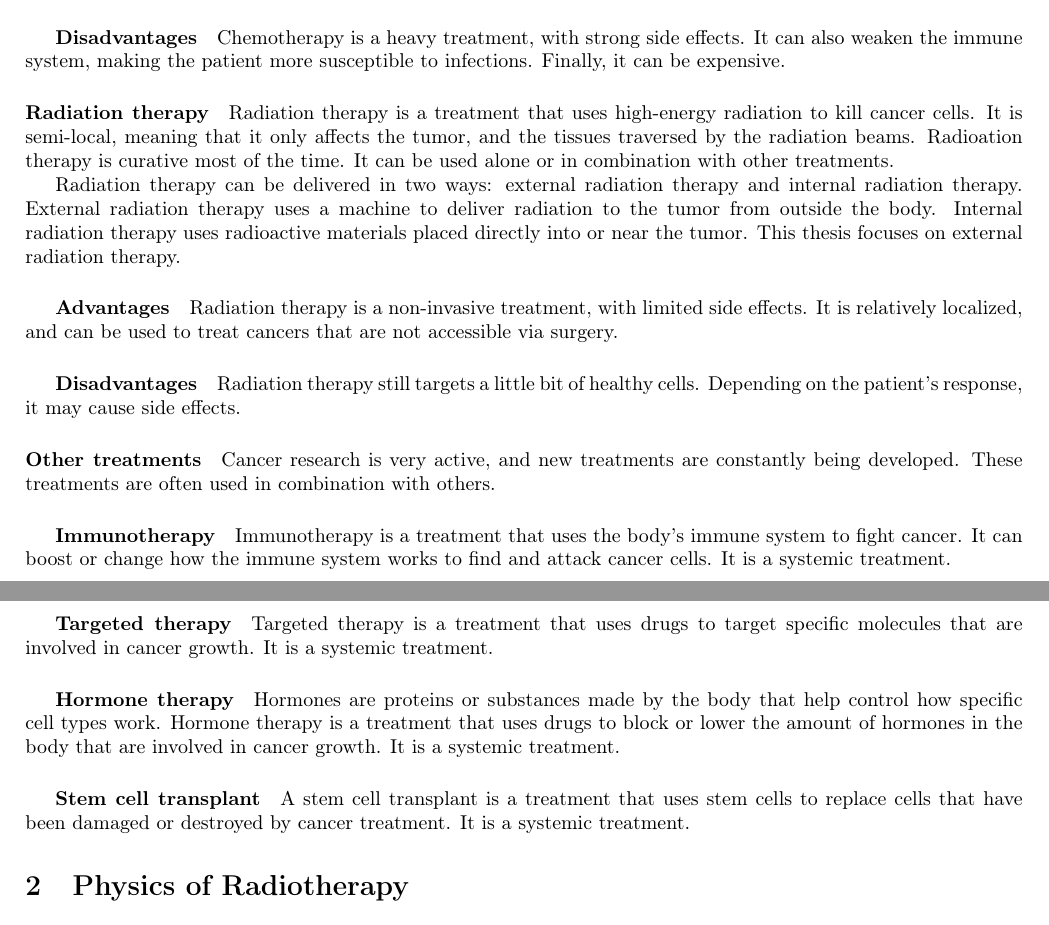
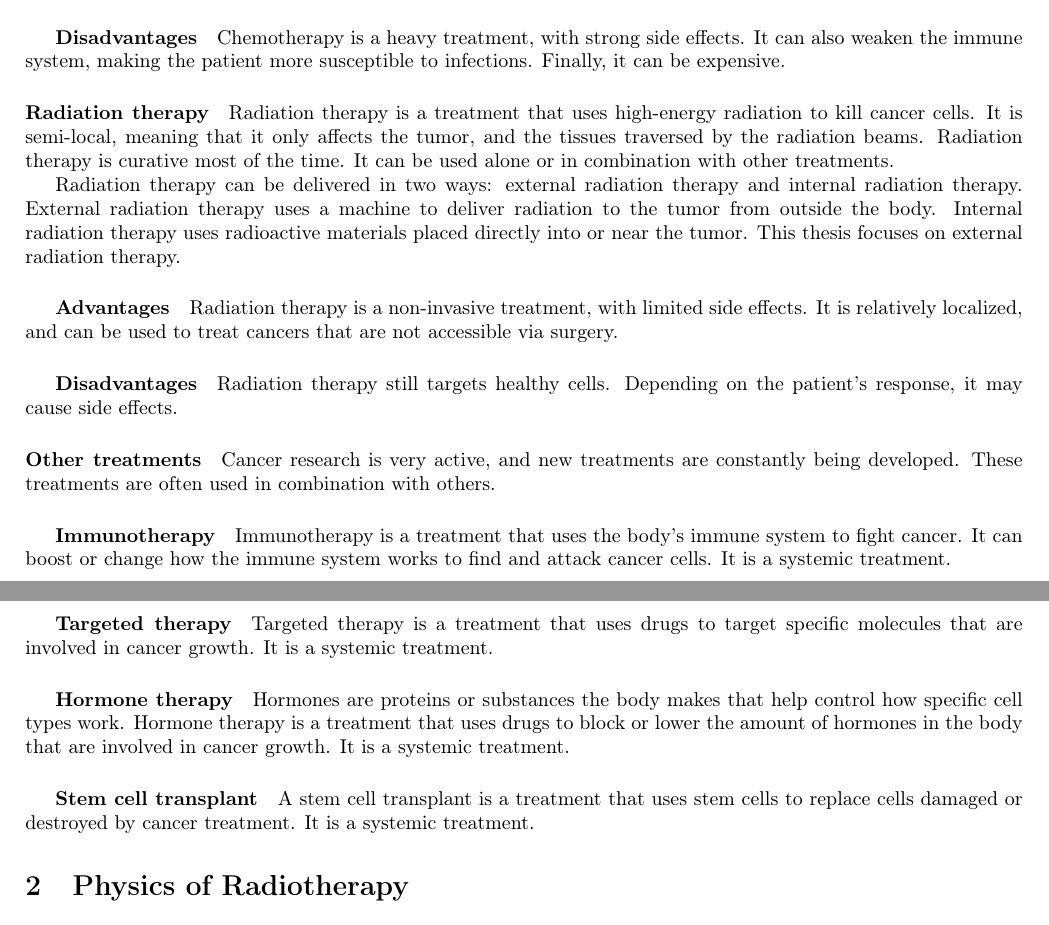
Before and after one commit to pauldubois98/PhD, a LaTeX paper (1_background/1_main.tex, which reads 1_background/1_content.tex): two parts of pages 4 and 5 of 9, joined at a grey line, cut so that both start at the same text. Compiled offline with pdfLaTeX.

Commit message:
grammarly edits (undecies)

```diff
--- a/1_background/1_content.tex
+++ b/1_background/1_content.tex
@@ -120,7 +120,7 @@ Finally, it can be expensive.
 \paragraph{Radiation therapy}
 Radiation therapy is a treatment that uses high-energy radiation to kill cancer cells.
 It is semi-local, meaning that it only affects the tumor, and the tissues traversed by the radiation beams.
-Radioation therapy is curative most of the time.
+Radiation therapy is curative most of the time.
 It can be used alone or in combination with other treatments.
 % give TNM / stage of cancer where each type of RT is possible
 % give success rate of RT
@@ -135,7 +135,7 @@ Radiation therapy is a non-invasive treatment, with limited side effects.
 It is relatively localized, and can be used to treat cancers that are not accessible via surgery.
 
 \subparagraph{Disadvantages}
-Radiation therapy still targets a little bit of healthy cells.
+Radiation therapy still targets healthy cells.
 Depending on the patient's response, it may cause side effects.
 
 \paragraph{Other treatments}
@@ -152,12 +152,12 @@ Targeted therapy is a treatment that uses drugs to target specific molecules tha
 It is a systemic treatment.
 
 \subparagraph{Hormone therapy}
-Hormones are proteins or substances made by the body that help control how specific cell types work.
+Hormones are proteins or substances the body makes that help control how specific cell types work.
 Hormone therapy is a treatment that uses drugs to block or lower the amount of hormones in the body that are involved in cancer growth.
 It is a systemic treatment.
 
 \subparagraph{Stem cell transplant}
-A stem cell transplant is a treatment that uses stem cells to replace cells that have been damaged or destroyed by cancer treatment.
+A stem cell transplant is a treatment that uses stem cells to replace cells damaged or destroyed by cancer treatment.
 It is a systemic treatment.
 
 
```
